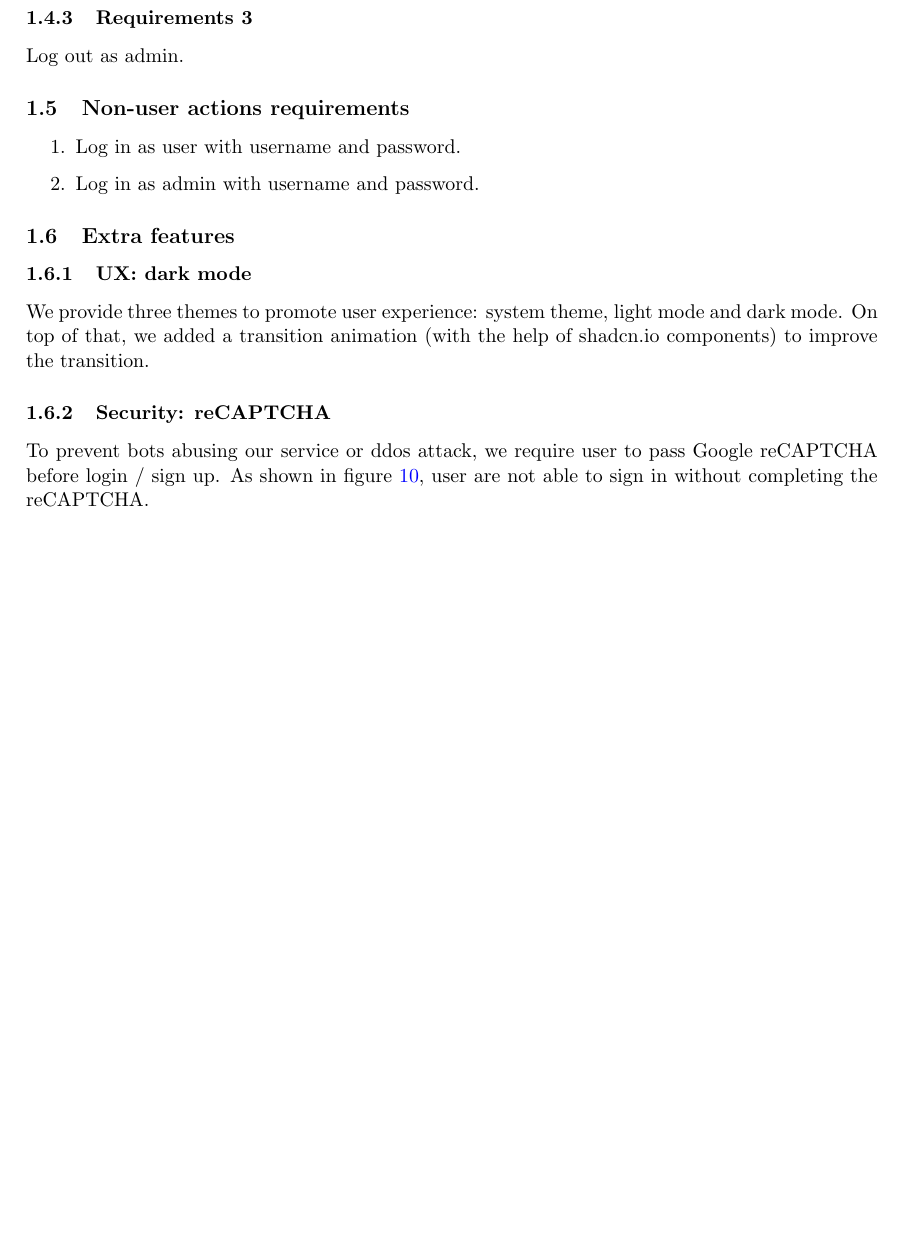
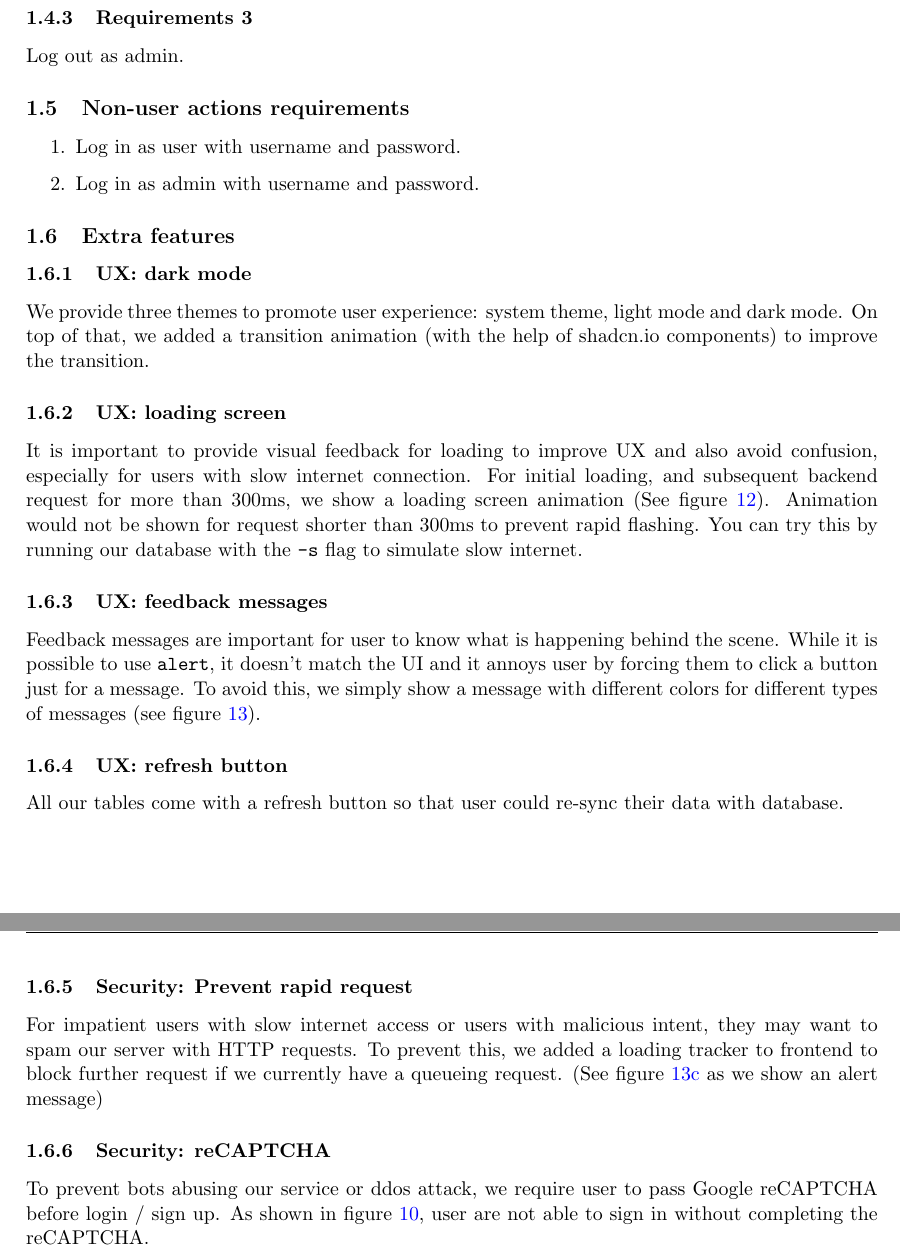
Before and after one commit to alvinng4/CSCI2720-Project, a LaTeX document (report/report.tex, which reads report/extra_feature.tex): part of page 9 of 20 before the commit and two parts of pages 10 and 11 of 22 after it, the two joined at a grey line, cut so that both start at the same text, the shorter picture padded with empty space. Compiled offline with pdfLaTeX.

Commit message:
[Report] Add UX extra features

```diff
--- a/report/extra_feature.tex
+++ b/report/extra_feature.tex
@@ -26,3 +26,11 @@ to improve the transition.
     \caption{UX: dark mode}
     \label{fig:ux_dark_mode}
 \end{figure}
+
+\subsubsection{UX: loading screen}
+It is important to provide visual feedback for loading to improve UX and also avoid
+confusion, especially for users with slow internet connection. For initial loading, and
+subsequent backend request for more than 300ms,
+we show a loading screen animation (See figure \ref{fig:loading_screen}). Animation would not be shown for request shorter
+than 300ms to prevent rapid flashing. You can try this by running our database
+with the \verb|-s| flag to simulate slow internet.
@@ -28,0 +42,8 @@ to improve the transition.
+    \label{fig:loading_screen}
+\end{figure}
+
+\subsubsection{UX: feedback messages}
+Feedback messages are important for user to know what is happening behind the scene.
+While it is possible to use \verb|alert|, it doesn't match the UI and it annoys user
+by forcing them to click a button just for a message. To avoid this, we simply show
+a message with different colors for different types of messages (see figure \ref{fig:feedback_message}).
@@ -29,3 +72,15 @@ to improve the transition.
+    \label{fig:feedback_message}
+\end{figure}
+
+\subsubsection{UX: refresh button}
+All our tables come with a refresh button so that user could re-sync their data with
+database.
+
+\subsubsection{Security: Prevent rapid request}
+For impatient users with slow internet access or users with malicious intent, they
+may want to spam our server with HTTP requests. To prevent this, we added a loading
+tracker to frontend to block further request if we currently have a queueing request.
+(See figure \ref{subfig:feedback_3} as we show an alert message)
 
 \subsubsection{Security: reCAPTCHA}
 To prevent bots abusing our service or ddos attack, we require user
```
Also changed, not shown: report/figures/Loading_screen.png (added), report/figures/feedback_1.png (added), report/figures/feedback_2.png (added), report/figures/feedback_3.png (added), report/extra_feature.tex (27 more changed lines).
